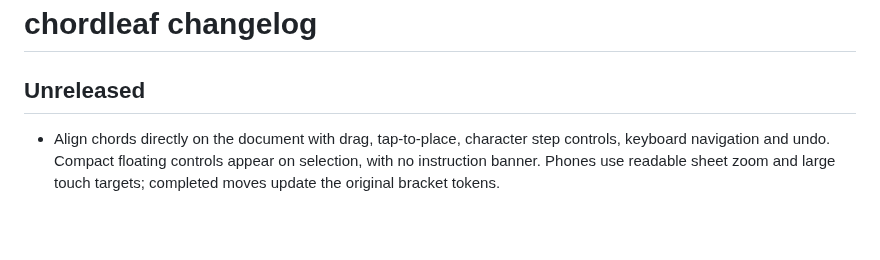
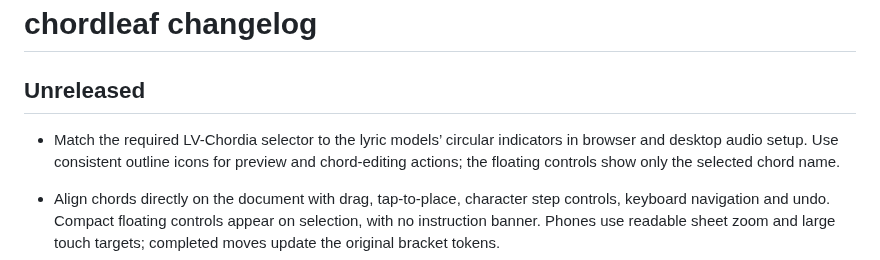
Before and after one commit to antoniomml/chordleaf, a Markdown page: CHANGELOG.md, the part around the change. GitHub-like rendering; blank space fills up the shorter version.

Commit message:
Unify audio model indicators and document action icons

```diff
--- a/CHANGELOG.md
+++ b/CHANGELOG.md
@@ -1,6 +1,8 @@
 # chordleaf changelog
 
 ## Unreleased
+
+- Match the required LV-Chordia selector to the lyric models’ circular indicators in browser and desktop audio setup. Use consistent outline icons for preview and chord-editing actions; the floating controls show only the selected chord name.
 
 - Align chords directly on the document with drag, tap-to-place, character step controls, keyboard navigation and undo. Compact floating controls appear on selection, with no instruction banner. Phones use readable sheet zoom and large touch targets; completed moves update the original bracket tokens.
 - Use discreet underlines and soft selection backgrounds while editing the sheet instead of large green frames. Title, artist and source editor fields also use a thinner, muted focus border. Keyboard focus remains visible on lyrics, headers and chords.
```
Also changed, not shown: docs/wiki/User-guide.md (+2 -2 lines), docs/images/chord-alignment-mobile.png, 8 other files.
